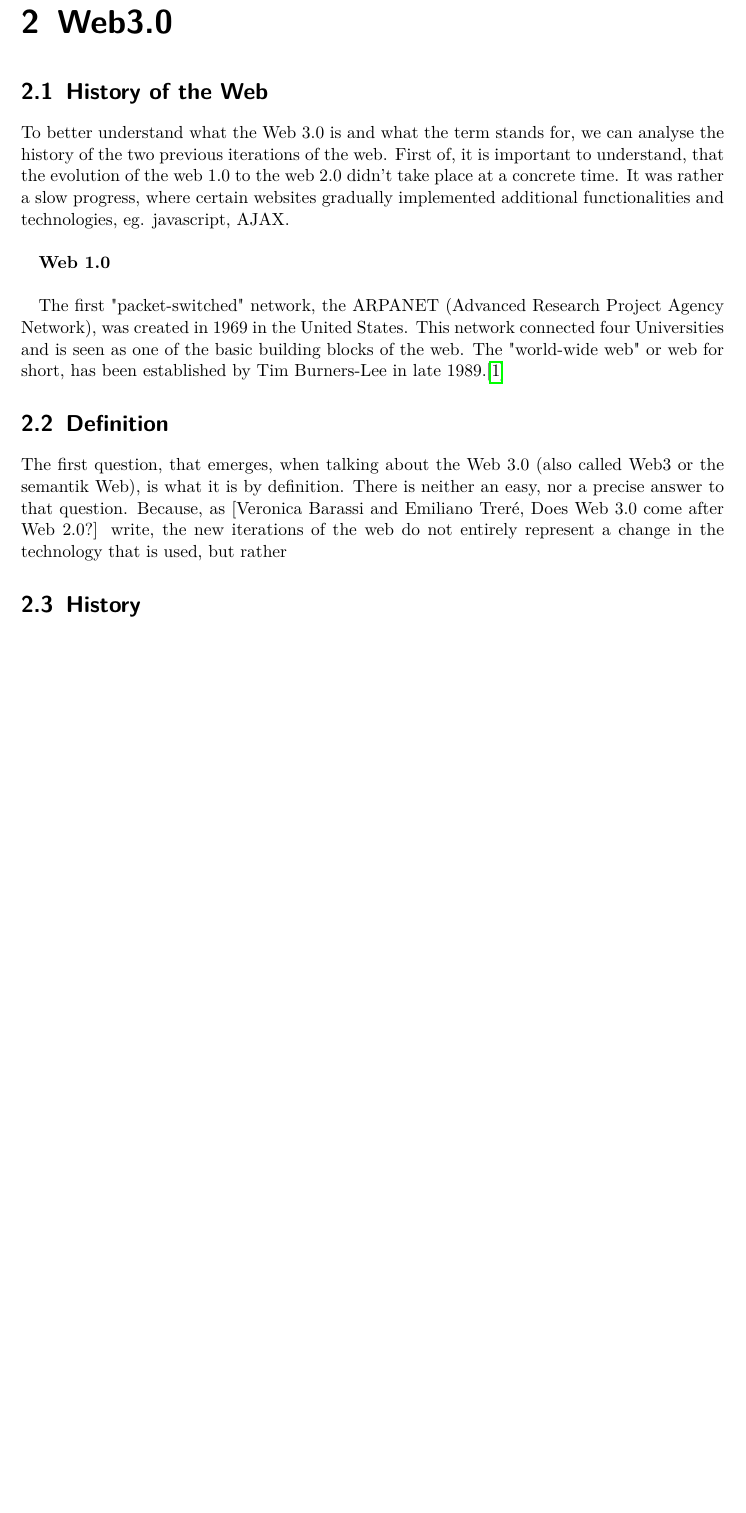
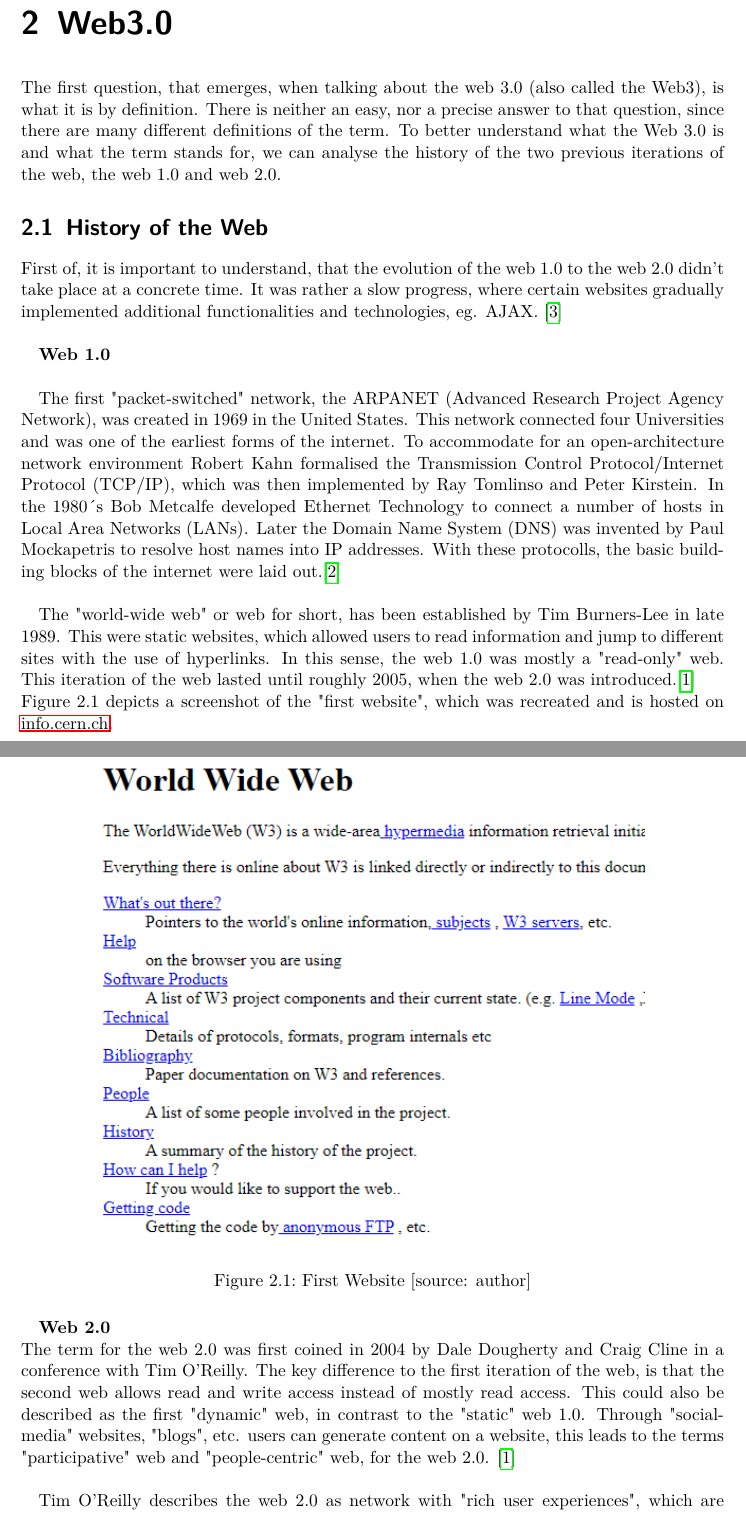
Before and after one commit to GabrielHuebner/Web_3_Definition_Challenges_Opportunities, a LaTeX thesis (thesis.tex): part of page 9 of 19 before the commit and two parts of pages 9 and 10 of 21 after it, the two joined at a grey line, cut so that both start at the same text, the shorter picture padded with empty space. Compiled offline with pdfLaTeX.

Commit message:
history of the web

```diff
--- a/thesis.tex
+++ b/thesis.tex
@@ -34,6 +34,9 @@
 
 %needed for font encoding
 \usepackage[T1]{fontenc}
+
+%Package for floating figures
+\usepackage{float}
 
 % want Arial? uncomment next two lines...
 %\usepackage{uarial}
@@ -244,18 +248,26 @@ Date: \hspace{6cm} Signature:\\
 
 \newpage
 \chapter{Web3.0}
-
+The first question, that emerges, when talking about the web 3.0 (also called the Web3), is what it is by definition. There is neither an easy, nor a precise answer to that question, since there are many different definitions of the term. To better understand what the Web 3.0 is and what the term stands for, we can analyse the history of the two previous iterations of the web, the web 1.0 and web 2.0.
 
 \section{History of the Web}
-To better understand what the Web 3.0 is and what the term stands for, we can analyse the history of the two previous iterations of the web.
-First of, it is important to understand, that the evolution of the web 1.0 to the web 2.0 didn't take place at a concrete time. It was rather a slow progress, where certain websites gradually implemented additional functionalities and technologies, eg. javascript, AJAX. \\
-
-
+First of, it is important to understand, that the evolution of the web 1.0 to the web 2.0 didn't take place at a concrete time. It was rather a slow progress, where certain websites gradually implemented additional functionalities and technologies, eg. AJAX. \cite{oreilly2007}\\
 
 \textbf{Web 1.0}\\
 
-The first "packet-switched" network, the ARPANET (Advanced Research Project Agency Network), was created in 1969 in the United States. This network connected four Universities and is seen as one of the basic building blocks of the web.
-The "world-wide web" or web for short, has been established by Tim Burners-Lee in late 1989.\cite{hiremath2016}
+The first "packet-switched" network, the ARPANET (Advanced Research Project Agency Network), was created in 1969 in the United States. This network connected four Universities and was one of the earliest forms of the internet. To accommodate for an open-architecture network environment Robert Kahn formalised the Transmission Control Protocol/Internet Protocol (TCP/IP), which was then implemented by Ray Tomlinso and Peter Kirstein. In the 1980´s Bob Metcalfe developed Ethernet Technology to connect a number of hosts in Local Area Networks (LANs). Later the Domain Name System (DNS) was invented by Paul Mockapetris to resolve host names into IP addresses. With these protocolls, the basic building blocks of the internet were laid out.\cite{arxiv.org}\\
 
-\section{Definition}
-The first question, that emerges, when talking about the Web 3.0 (also called Web3 or the semantik Web), is what it is by definition. There is neither an easy, nor a precise answer to that question. Because, as [Veronica Barassi and Emiliano Treré, Does Web 3.0 come after Web 2.0?] write, the new iterations of the web do not entirely represent a change in the technology that is used, but rather
+The "world-wide web" or web for short, has been established by Tim Burners-Lee in late 1989. This were static websites, which allowed users to read information and jump to different sites with the use of hyperlinks. In this sense, the web 1.0 was mostly a "read-only" web. This iteration of the web lasted until roughly 2005, when the web 2.0 was introduced.\cite{hiremath2016}\\
+Figure 2.1 depicts a screenshot of the "first website", which was recreated and is hosted on \hyperlink{http://info.cern.ch/hypertext/WWW/TheProject.html}{info.cern.ch}.
+
+\begin{figure}[H]
+	\centering
+		\includegraphics[width=12cm,keepaspectratio]{images/first_website.png}
+	\caption{First Website [source: author]}
+	\label{fig:first-website}
+\end{figure}
+
+\textbf{Web 2.0}\\
+The term for the web 2.0 was first coined in 2004 by Dale Dougherty and Craig Cline in a conference with Tim O'Reilly. The key difference to the first iteration of the web, is that the second web allows read and write access instead of mostly read access. This could also be described as the first "dynamic" web, in contrast to the "static" web 1.0. Through "social-media" websites, "blogs", etc. users can generate content on a website, this leads to the terms "participative" web and "people-centric" web, for the web 2.0. \cite{hiremath2016}\\
+
+Tim O'Reilly describes the web 2.0 as network with "rich user experiences", which are provided by websites from major corporations, such as the google search engine. One of the key components is AJAX, which is composed of several technologies, such as XHTML and CSS to represent the data on website, the Dosument Object Model, XML and XSLT, XMLHttpRequest for asynchronos data retrieval and JavaScript to bind everything together.\cite{oreilly2007}\\
@@ -262,6 +279,8 @@ The first question, that emerges, when talking about the Web 3.0 (also called We
 
 
-\section{History}
+\section{Definition of Web 3.0}
+
+
 
 \newpage
 \chapter{Challenges of the Web 3.0}
```
Also changed, not shown: testBib.bib (+17 -0 lines), images/first_website.png (added), thesis.tex (12 more changed lines).
